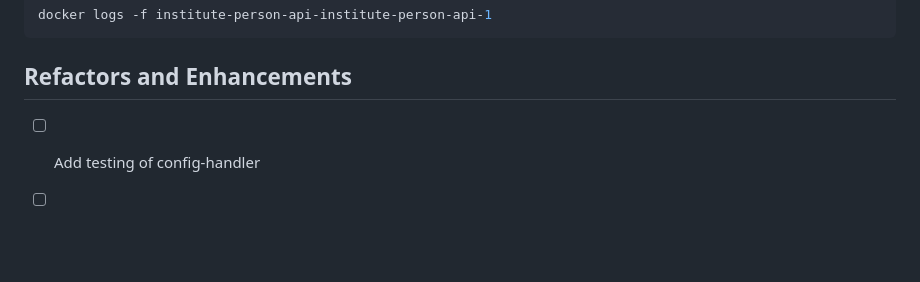
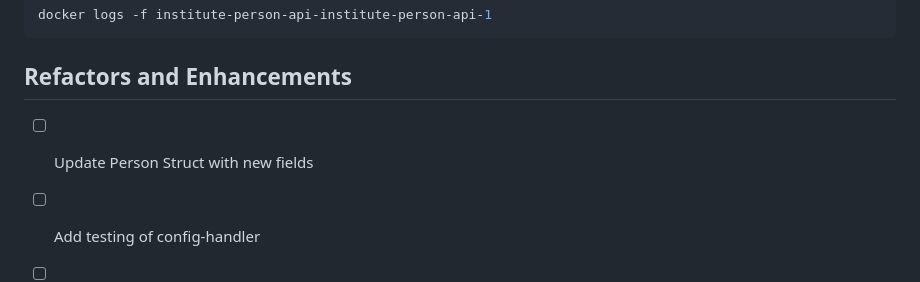
Before and after one commit to agile-learning-institute/mentorHub-person-api, a Markdown page: README.md, the part around the change. Drawn GitHub-style; blank space fills up the shorter version.

Commit message:
more refactoring ideas

```diff
--- a/README.md
+++ b/README.md
@@ -130,6 +130,7 @@ docker logs -f institute-person-api-institute-person-api-1
 
 ## Refactors and Enhancements
 
+- [ ] Update Person Struct with new fields
 - [ ] Add testing of config-handler
 - [ ] Add godoc comments
 - [ ] Add Person and PersonStore to Config and disconnect wrapper
```
